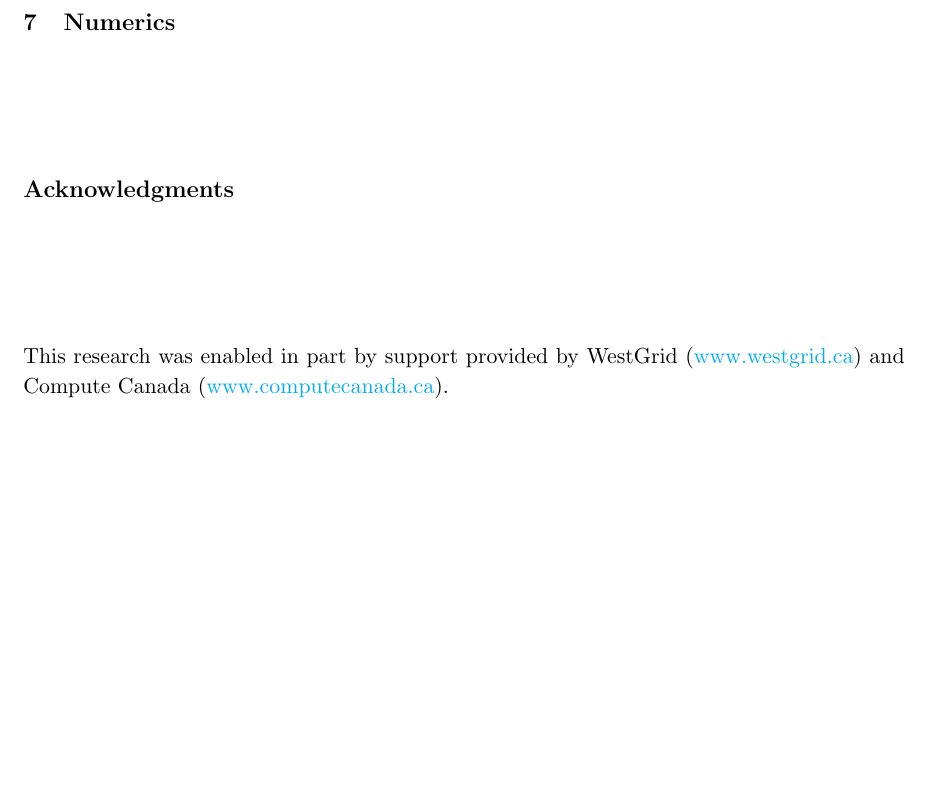
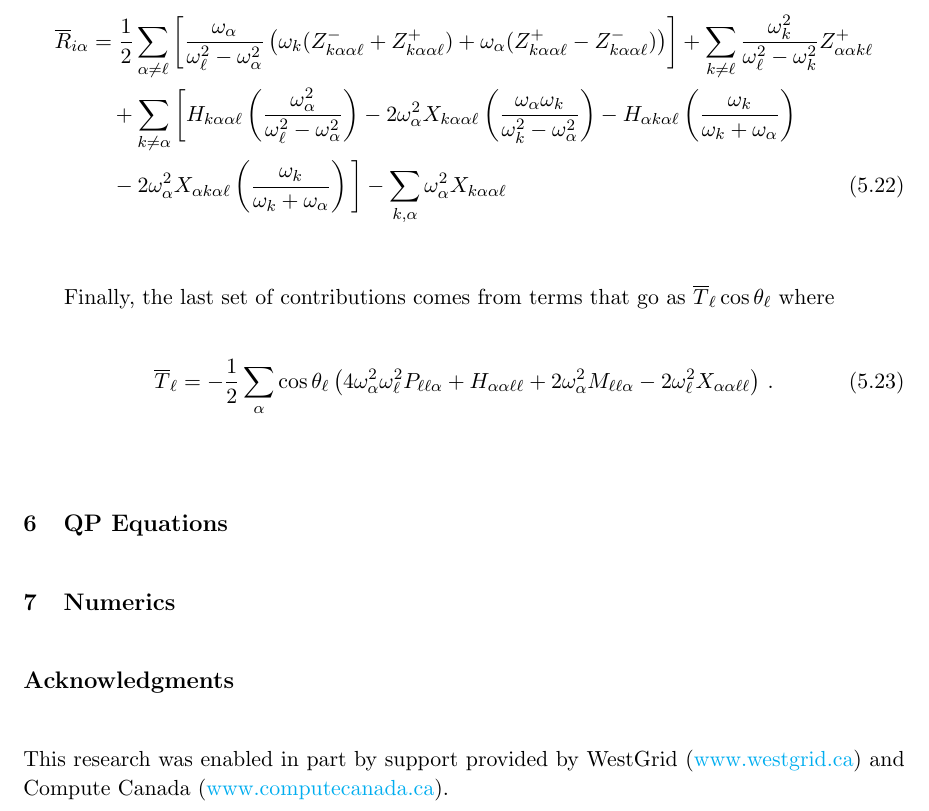
Before and after one commit to bradcownden/DrivenTTF, a LaTeX document (DrivenTTF.tex): part of page 11 of 14, cut at the place of the change, the shorter picture padded with empty space. Compiled offline with pdfLaTeX.

Commit message:
Wrote in S, R, T expressions for +-- channel

```diff
--- a/DrivenTTF.tex
+++ b/DrivenTTF.tex
@@ -379,6 +379,20 @@ Resonant terms proportional to $\cos \left(\theta_\alpha - \theta_\beta - \theta
 & \quad - \frac{1}{2} \sum \left( \oal \obet X_{k \alpha \beta \ell} + \oal \ok X_{\beta k \alpha \ell} - \obet \ok X_{\alpha \beta k \ell} \right) \, .
 \end{align}
 
+Other resonances are proportional to $\cos \left( \theta_\alpha - \theta_\alpha - \thk \right)$, and can be written as $\overline{R}_{\ell \alpha}$ where
+\begin{align}
+\overline{R}_{i \alpha} &= \frac{1}{2} \sum_{\alpha \neq \ell} \left[ \frac{\oal}{\ol^2 - \oal^2} \left( \ok (Z^{-}_{k \alpha \alpha \ell} + Z^{+}_{k \alpha \alpha \ell} ) + \oal (Z^{+}_{k \alpha \alpha \ell} - Z^{-}_{k \alpha \alpha \ell} ) \right) \right]  + \sum_{k \neq \ell} \frac{\ok^2}{\ol^2 - \ok^2} Z^{+}_{\alpha \alpha k \ell} \nonumber \\
+%
+& \quad + \sum_{k \neq \alpha} \bigg[ H_{k \alpha \alpha \ell} \left( \frac{\oal^2}{\ol^2 - \oal^2} \right) - 2 \oal^2 X_{k \alpha \alpha \ell} \left( \frac{\oal \ok}{\ok^2 - \oal^2} \right) - H_{\alpha k \alpha \ell} \left( \frac{\ok}{\ok + \oal} \right) \nonumber \\
+%
+& \quad  - 2 \oal^2 X_{\alpha k \alpha \ell} \left( \frac{\ok}{\ok + \oal} \right) \bigg] - \sum_{k, \alpha} \oal^2 X_{k \alpha \alpha \ell}
+\end{align}
+
+Finally, the last set of contributions comes from terms that go as $\overline{T}_\ell \cos \theta_\ell$ where
+\begin{align}
+\overline{T}_\ell &= - \frac{1}{2} \sum_\alpha \cos \theta_\ell \left( 4 \oal^2 \ol^2 P_{\ell \ell \alpha} + H_{\alpha \alpha \ell \ell} + 2 \oal^2 M_{\ell \ell \alpha} - 2 \ol^2 X_{\alpha \alpha \ell \ell} \right) \, .
+\end{align}
+
 
 %%%%%%%%%%%%%%%%%%%%%%%%%%%%%%%%%%%%%%%%%
 %%%%%%%%%%%%%%%%%%%%%%%%%%%%%%%%%%%%%%%%%
```
Also changed, not shown: DrivenTTF.pdf.
